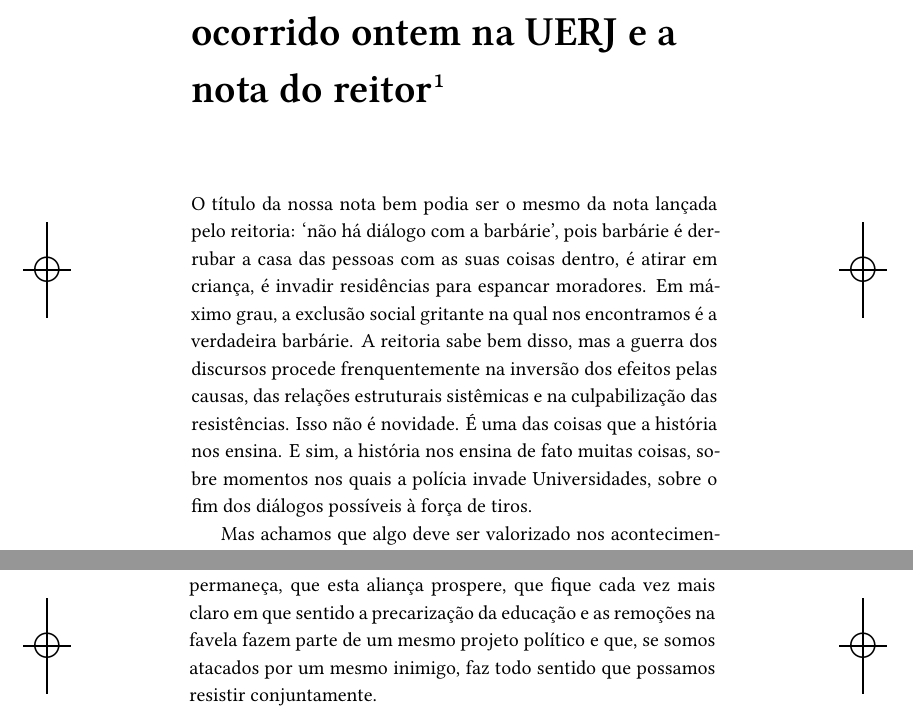
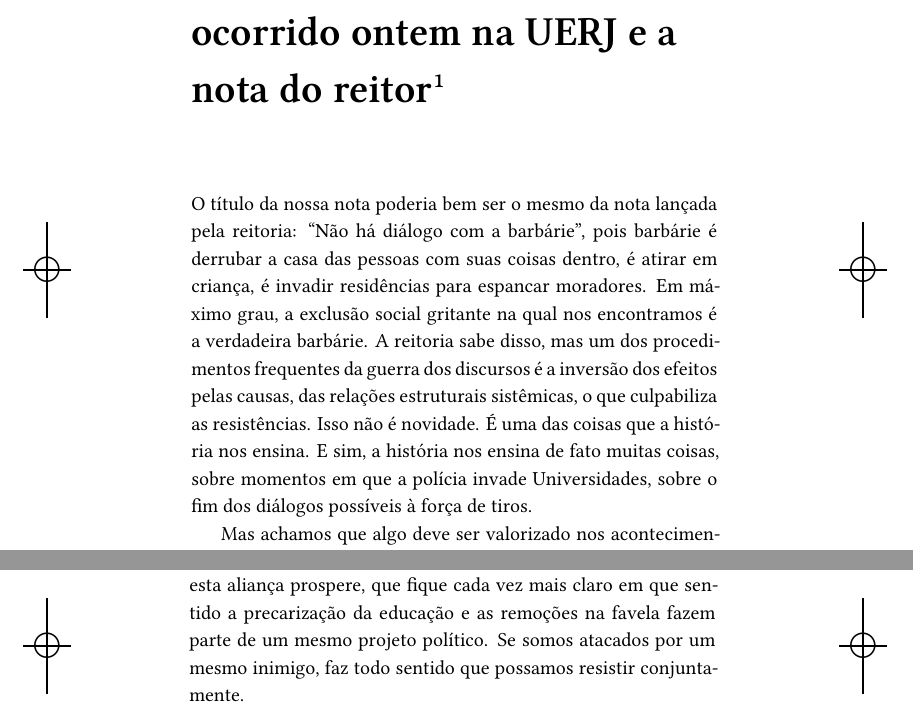
Before and after one commit to hedra-editora/jourdan_anoquenaoterminou, a LaTeX book (LIVRO.tex, which reads ORIGINAIS.tex, gitrevisioninfo.sty): two parts of pages 51 and 52 of 163, joined at a grey line, cut so that both start at the same text. Compiled offline with XeLaTeX; a missing font is replaced by an installed copy or a similar font; a LaTeX package or settings file that is missing is left out.

Commit message:
preparação Nota à reitoria

```diff
--- a/ORIGINAIS.tex
+++ b/ORIGINAIS.tex
@@ -1083,18 +1083,16 @@ foram intimados a prestar esclarecimento na delegacia. Eu fui uma entre
 estes. O inquérito não foi adiante e ninguém foi processado, mas o
 terror pela criminalização foi instaurado entre nós.
 
-\chapter{Algumas palavras sobre o ocorrido ontem na \versal{UERJ} e a nota do reitor\footnote{Nota lançada pelo movimento social Ação Direta em Educação popular relativa ao ocorrido na \versal{UERJ} no dia 28/05/2015}}
-
-O título da nossa nota bem podia ser o mesmo da nota lançada pelo
-reitoria: `não há diálogo com a barbárie', pois barbárie é derrubar a
-casa das pessoas com as suas coisas dentro, é atirar em criança, é
+\chapter{Algumas palavras sobre o ocorrido ontem na \versal{UERJ} e a nota do reitor\footnote{Nota lançada pelo movimento social Ação Direta em Educação popular relativa ao ocorrido na \versal{UERJ} no dia 28/05/2015.}}
+
+O título da nossa nota poderia bem ser o mesmo da nota lançada pela
+reitoria: ``Não há diálogo com a barbárie'', pois barbárie é derrubar a
+casa das pessoas com suas coisas dentro, é atirar em criança, é
 invadir residências para espancar moradores. Em máximo grau, a exclusão
 social gritante na qual nos encontramos é a verdadeira barbárie. A
-reitoria sabe bem disso, mas a guerra dos discursos procede
-frenquentemente na inversão dos efeitos pelas causas, das relações
-estruturais sistêmicas e na culpabilização das resistências. Isso não é
+reitoria sabe disso, mas um dos procedimentos frequentes da guerra dos discursos é a inversão dos efeitos pelas causas, das relações estruturais sistêmicas, o que culpabiliza as resistências. Isso não é
 novidade. É uma das coisas que a história nos ensina. E sim, a história
-nos ensina de fato muitas coisas, sobre momentos nos quais a polícia
+nos ensina de fato muitas coisas, sobre momentos em que a polícia
 invade Universidades, sobre o fim dos diálogos possíveis à força de
 tiros.
 
@@ -1113,10 +1110,7 @@ lutas. Os problemas da Mangueira também são nossos problemas e temos
 certeza que a visibilidade da \versal{UERJ} foi fundamental para a resistência
-das famílias e a liminar impedindo a continuidade das remoções
-conseguida hoje. Que este vínculo permaneça, que esta aliança prospere,
+das famílias e para a aprovação da liminar impedindo a continuidade das remoções. Que este vínculo permaneça, que esta aliança prospere,
 que fique cada vez mais claro em que sentido a precarização da educação
-e as remoções na favela fazem parte de um mesmo projeto político e que,
-se somos atacados por um mesmo inimigo, faz todo sentido que possamos
-resistir conjuntamente.
+e as remoções na favela fazem parte de um mesmo projeto político. Se somos atacados por um mesmo inimigo, faz todo sentido que possamos resistir conjuntamente.
 
 Mas a reitoria debocha de nossa unidade e da sociedade. Primeiro havia
 afirmado que ``não vai ter sexta"-feira sangrenta na Universidade'', como
--- a/gitrevisioninfo.sty
+++ b/gitrevisioninfo.sty
@@ -1,5 +1 @@
-<<<<<<< HEAD
-\newcommand{\RevisionInfo}{30a259d}
-=======
-\newcommand{\RevisionInfo}{1a0af16}
->>>>>>> b626edb075111bb9baa53f0d9ac4eb43ec835785
+\newcommand{\RevisionInfo}{3566b75}
```
Also changed, not shown: ORIGINAIS.tex (17 more changed lines), 1 other file.
